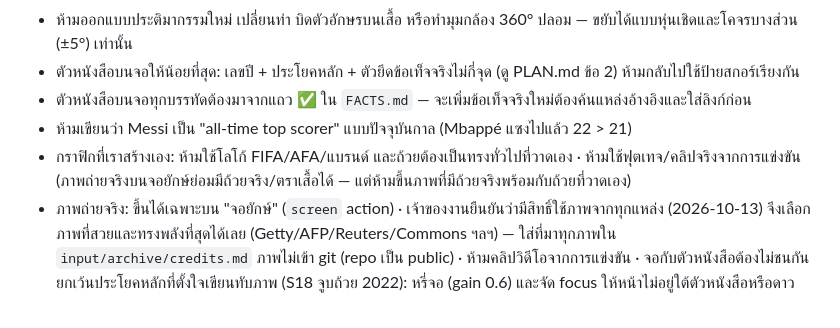
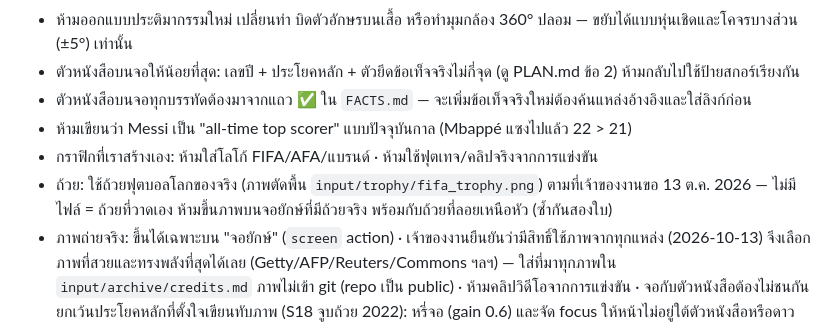
Before and after one commit to potagomo/T, a Markdown page: messi-reel/CLAUDE.md, the part around the change. GitHub-like rendering.

Commit message:
messi-reel: ถ้วยในคลิปเป็นถ้วยฟุตบอลโลกของจริง (ตามที่เจ้าของงานขอ) · บันทึกงาน
ภาพถ้วยตัดพื้นอยู่ที่ input/trophy/ (ไม่เข้า git) เครดิตใน input/trophy/credits.md

Co-Authored-By: Claude Opus 5.5 <noreply@anthropic.com>
Claude-Session: https://claude.ai/code/session_01UbCWH41enQKRxKEw4iziUe

```diff
--- a/messi-reel/CLAUDE.md
+++ b/messi-reel/CLAUDE.md
@@ -23,8 +23,9 @@ repo นี้เป็น public จึงไม่เก็บ `input/hero.jpg
 - ตัวหนังสือบนจอให้น้อยที่สุด: เลขปี + ประโยคหลัก + ตัวยึดข้อเท็จจริงไม่กี่จุด (ดู PLAN.md ข้อ 2) ห้ามกลับไปใช้ป้ายสกอร์เรียงกัน
 - ตัวหนังสือบนจอทุกบรรทัดต้องมาจากแถว ✅ ใน `FACTS.md` — จะเพิ่มข้อเท็จจริงใหม่ต้องค้นแหล่งอ้างอิงและใส่ลิงก์ก่อน
 - ห้ามเขียนว่า Messi เป็น "all-time top scorer" แบบปัจจุบันกาล (Mbappé แซงไปแล้ว 22 > 21)
-- กราฟิกที่เราสร้างเอง: ห้ามใช้โลโก้ FIFA/AFA/แบรนด์ และถ้วยต้องเป็นทรงทั่วไปที่วาดเอง · ห้ามใช้ฟุตเทจ/คลิปจริงจากการแข่งขัน
-  (ภาพถ่ายจริงบนจอยักษ์ย่อมมีถ้วยจริง/ตราเสื้อได้ — แต่ห้ามขึ้นภาพที่มีถ้วยจริงพร้อมกับถ้วยที่วาดเอง)
+- กราฟิกที่เราสร้างเอง: ห้ามใส่โลโก้ FIFA/AFA/แบรนด์ · ห้ามใช้ฟุตเทจ/คลิปจริงจากการแข่งขัน
+- ถ้วย: ใช้ถ้วยฟุตบอลโลกของจริง (ภาพตัดพื้น `input/trophy/fifa_trophy.png`) ตามที่เจ้าของงานขอ 13 ต.ค. 2026 — ไม่มีไฟล์ = ถ้วยที่วาดเอง
+  ห้ามขึ้นภาพบนจอยักษ์ที่มีถ้วยจริง พร้อมกับถ้วยที่ลอยเหนือหัว (ซ้ำกันสองใบ)
 - ภาพถ่ายจริง: ขึ้นได้เฉพาะบน "จอยักษ์" (`screen` action) · เจ้าของงานยืนยันว่ามีสิทธิ์ใช้ภาพจากทุกแหล่ง (2026-10-13)
   จึงเลือกภาพที่สวยและทรงพลังที่สุดได้เลย (Getty/AFP/Reuters/Commons ฯลฯ) — ใส่ที่มาทุกภาพใน `input/archive/credits.md`
   ภาพไม่เข้า git (repo เป็น public) · ห้ามคลิปวิดีโอจากการแข่งขัน · จอกับตัวหนังสือต้องไม่ชนกัน
```
Also changed, not shown: messi-reel/TASKS.md (+1 -0 lines).
